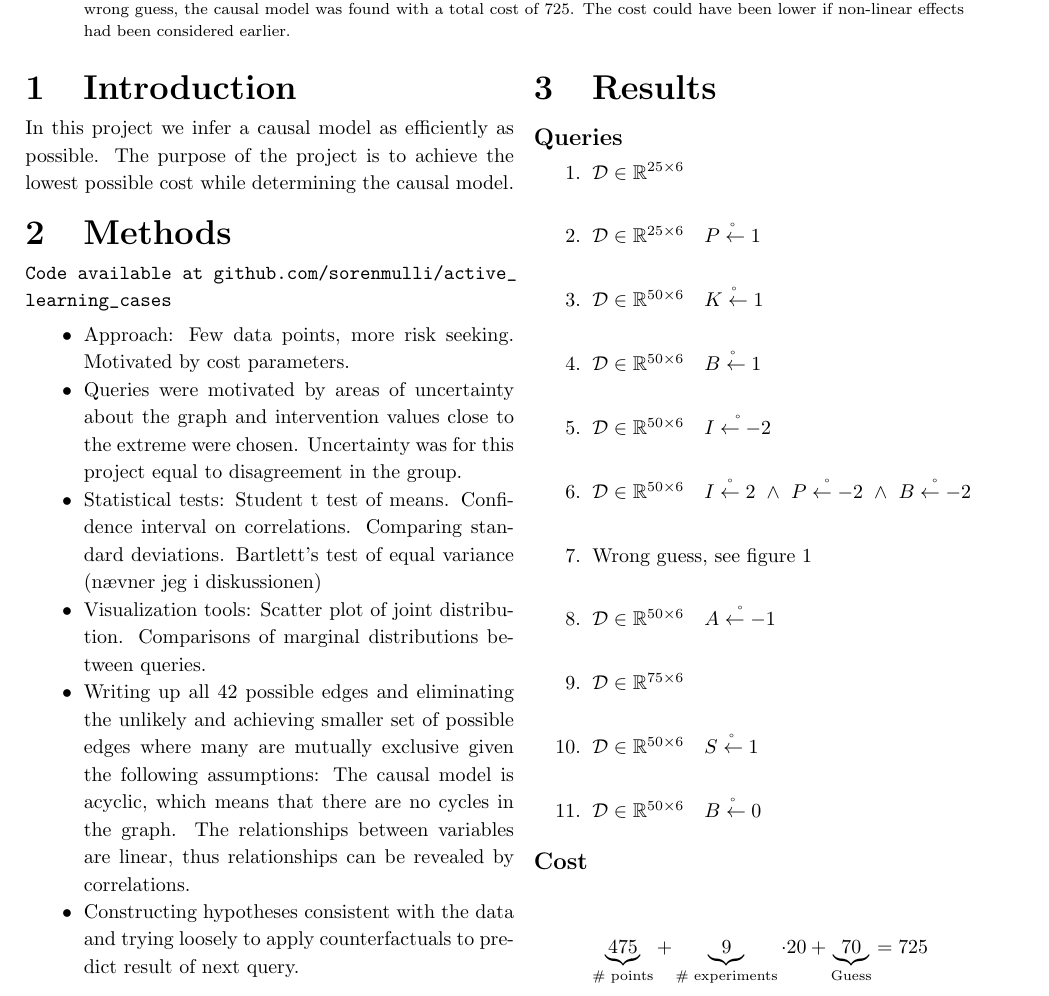
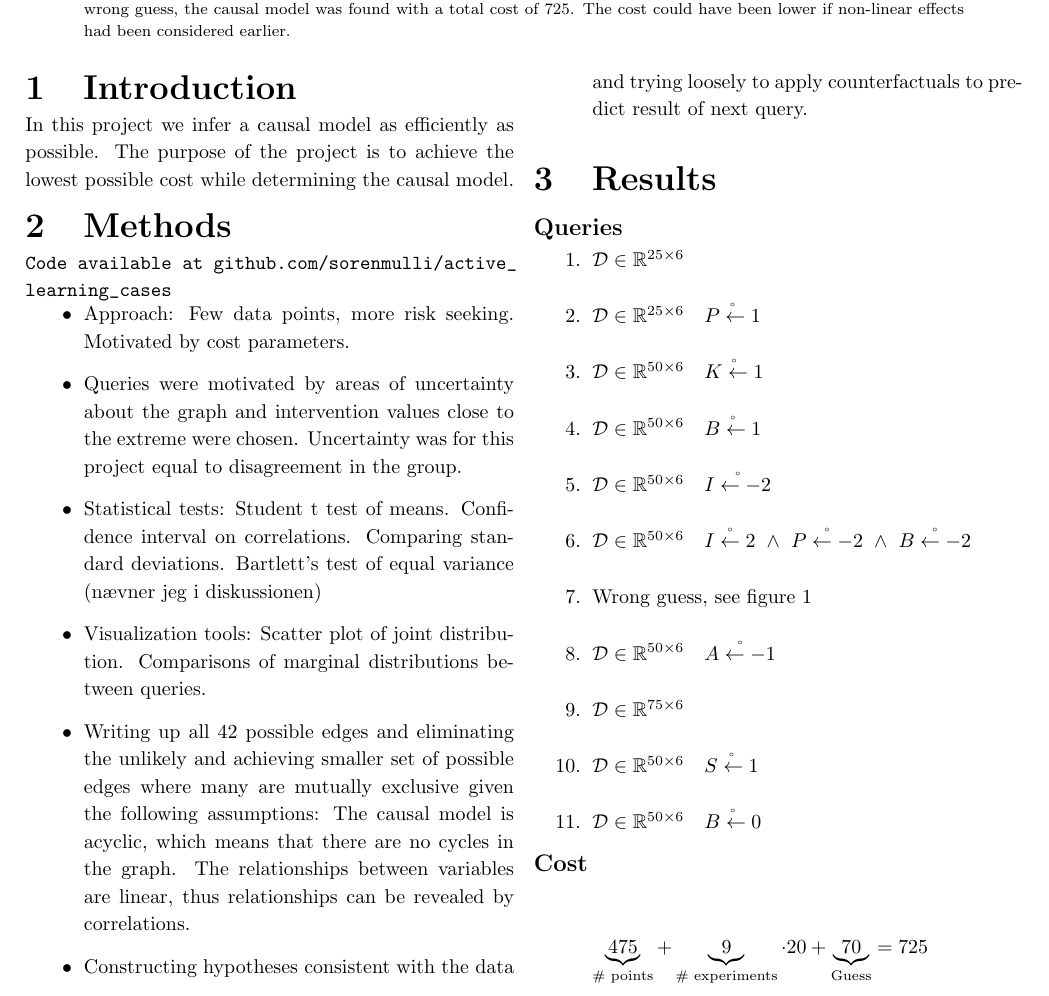
Before and after one commit to sorenmulli/active_learning_cases, a LaTeX paper (docs/project3.tex): part of page 1 of 9, cut so that both start at the same text. Compiled offline with pdfLaTeX.

Commit message:
more spacing

```diff
--- a/docs/project3.tex
+++ b/docs/project3.tex
@@ -60,7 +60,7 @@ In this project we infer a causal model as efficiently as possible. The purpose
 
 \section{Methods}
 \texttt{Code available at \url{github.com/sorenmulli/active_learning_cases}} \newline
-\vspace*{-8mm} \begin{itemize}[noitemsep]
+\vspace*{-8mm} \begin{itemize}
 	\item Approach: Few data points, more risk seeking. Motivated by cost parameters.
 	\item Queries were motivated by areas of uncertainty about the graph and intervention values close to the extreme were chosen. Uncertainty was for this project equal to disagreement in the group.
 	\item Statistical tests: Student t test of means. Confidence interval on correlations. Comparing standard deviations. Bartlett's test of equal variance (nævner jeg i diskussionen)
```
